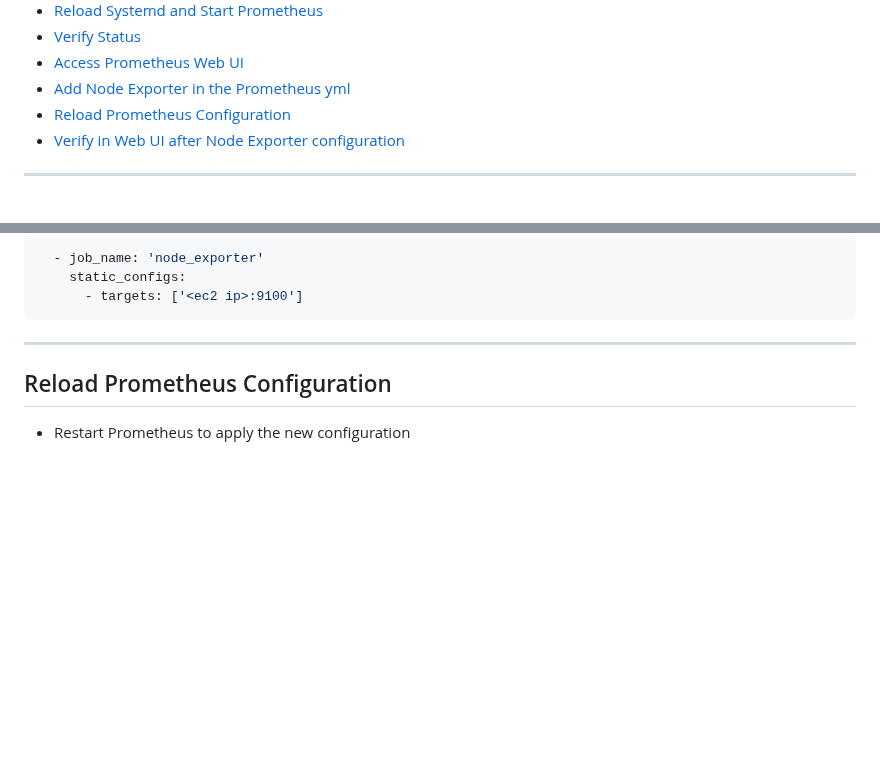
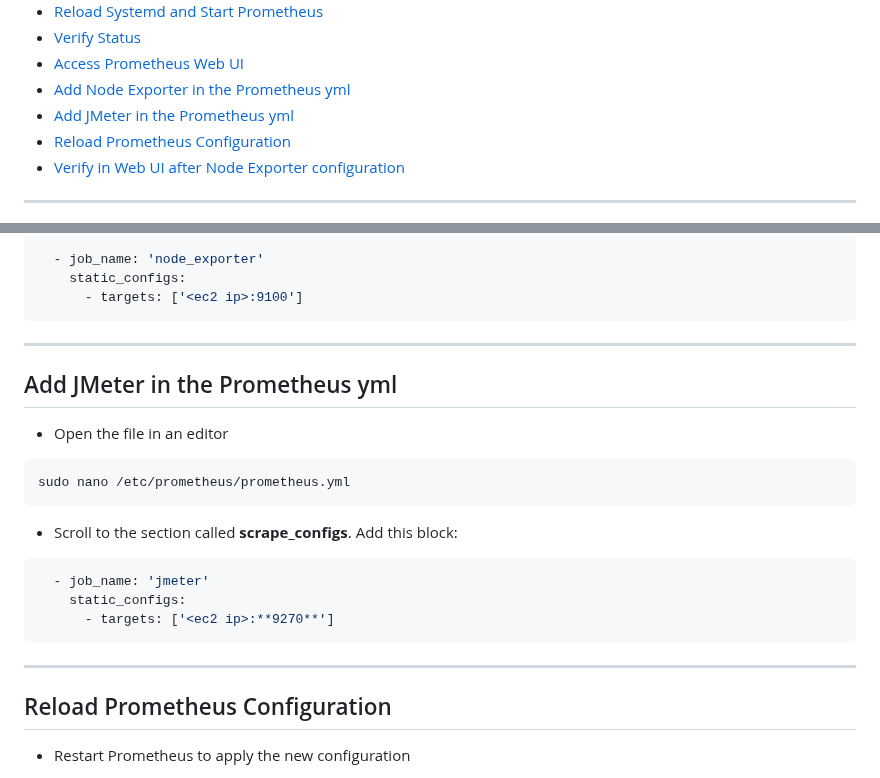
Before and after one commit to almeidas-tatiane/robust-api-performance, a Markdown page: docs/configure-prometheus-injection-machine.md, 2 parts joined by grey strips. GitHub-like rendering; blank space fills up the shorter version.

Commit message:
Add the step - Add JMeter in the Prometheus yml

````diff
--- a/docs/configure-prometheus-injection-machine.md
+++ b/docs/configure-prometheus-injection-machine.md
@@ -17,6 +17,7 @@ This document is a step by step guide how to configure Prometheus on Injection M
 - [Verify Status](#verify-status)
 - [Access Prometheus Web UI](#access-prometheus-web-ui)
 - [Add Node Exporter in the Prometheus yml](#add-node-exporter-in-the-prometheus-yml)
+- [Add JMeter in the Prometheus yml](#add-jmeter-in-the-prometheus-yml)
 - [Reload Prometheus Configuration](#reload-prometheus-configuration)
 - [Verify in Web UI after Node Exporter configuration](#verify-in-web-ui-after-node-exporter-configuration)
 
@@ -214,6 +215,21 @@ scrape_configs:
 ```
 
 ---
+## Add JMeter in the Prometheus yml
+
+- Open the file in an editor
+```bash
+sudo nano /etc/prometheus/prometheus.yml
+```
+
+- Scroll to the section called **scrape_configs**. Add this block:
+```yaml
+  - job_name: 'jmeter'
+    static_configs:
+      - targets: ['<ec2 ip>:**9270**']
+```
+
+---
 ## Reload Prometheus Configuration
 
 - Restart Prometheus to apply the new configuration
````
